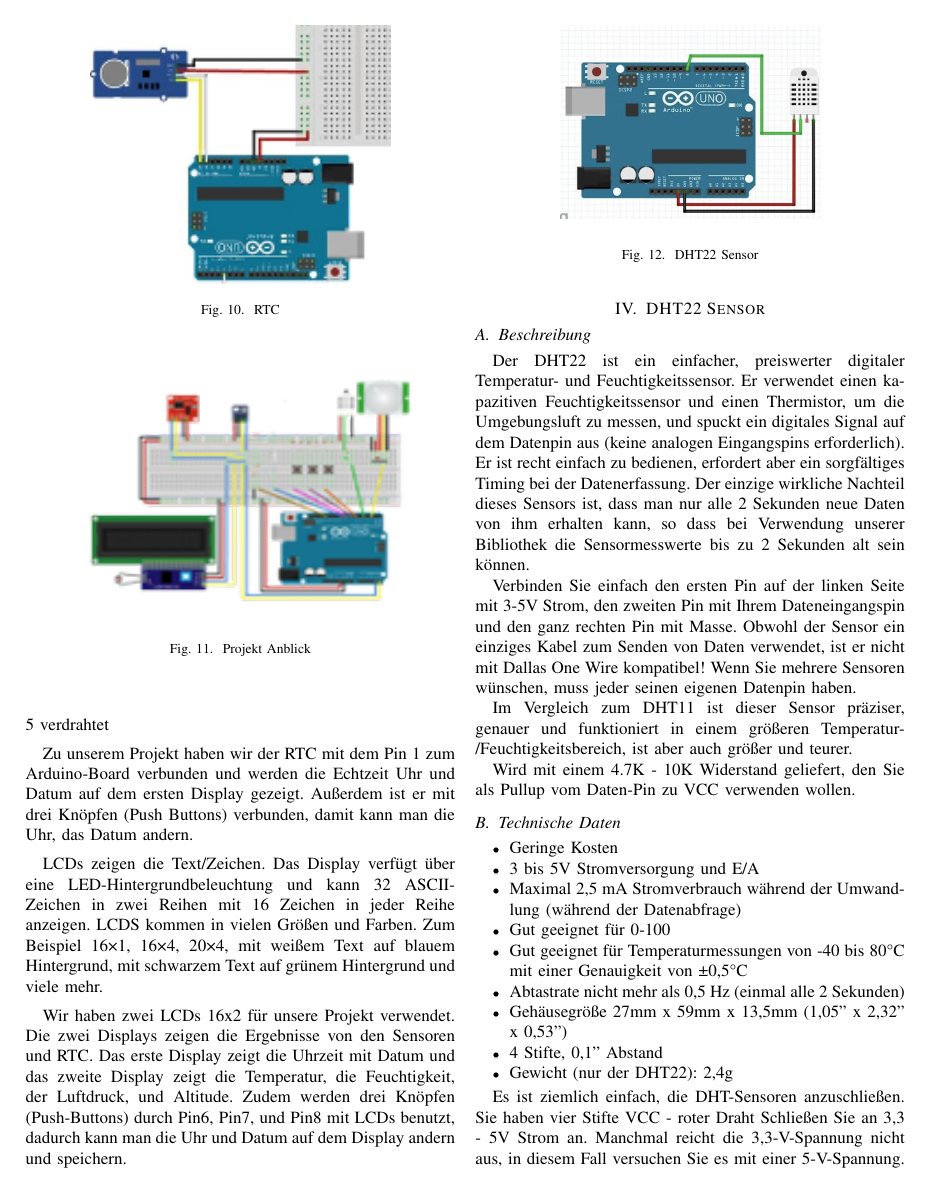
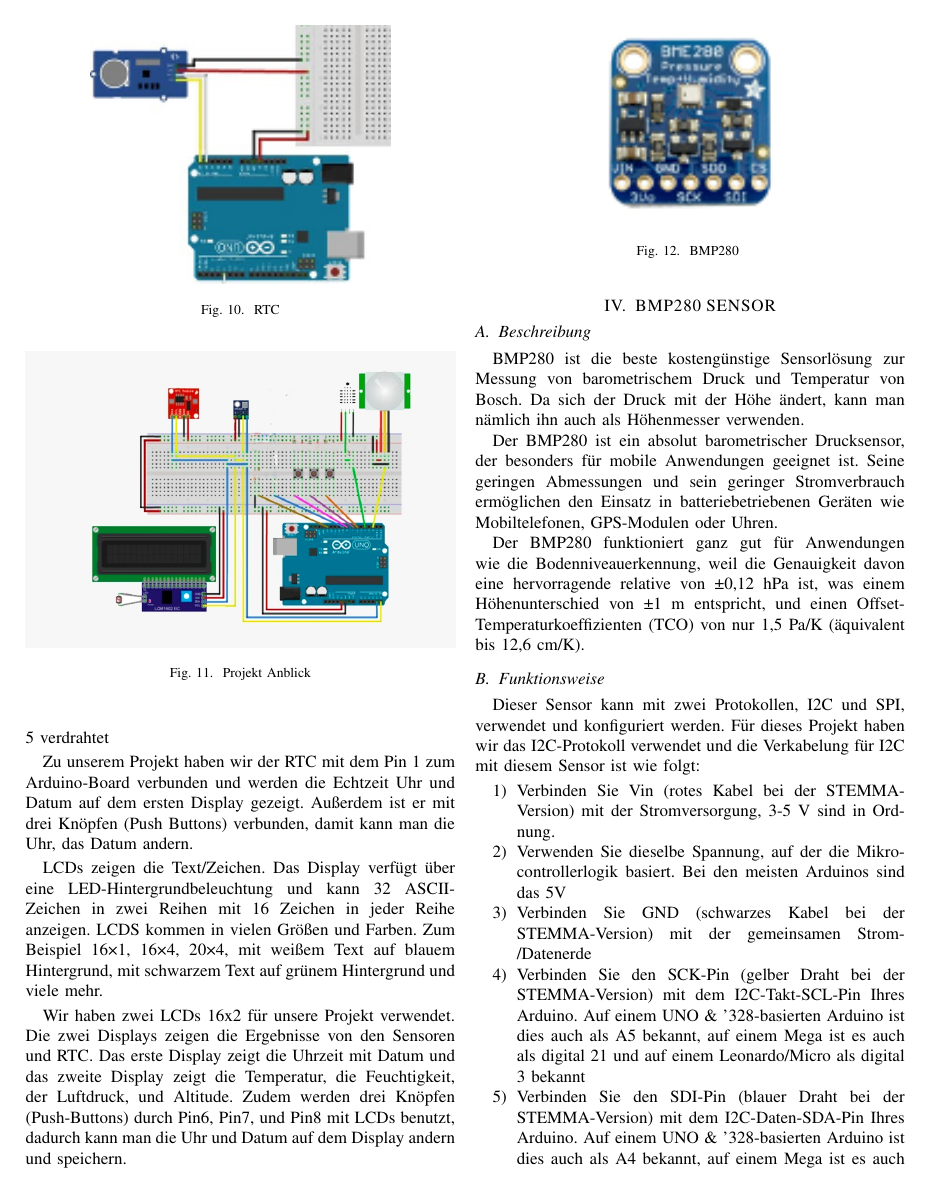
Before and after one commit to gogamid/EmbeddedNetworking, a LaTeX paper (paper/conference_101719.tex): page 5 of 12 before the commit and page 5 of 13 after it. The pictures show the PDF file paper/conference_101719.pdf that the author committed with the source.

Commit message:
hossa-bm280

```diff
--- a/paper/conference_101719.tex
+++ b/paper/conference_101719.tex
@@ -293,11 +293,42 @@ LCDS kommen in vielen Größen und Farben. Zum Beispiel 16×1, 16×4, 20×4, mit
 
 Wir haben zwei LCDs 16x2 für unsere Projekt verwendet. Die zwei Displays zeigen die Ergebnisse von den Sensoren und RTC.  Das erste Display zeigt die Uhrzeit mit Datum und das zweite Display zeigt die Temperatur, die Feuchtigkeit, der Luftdruck, und Altitude.
 Zudem werden drei Knöpfen (Push-Buttons) durch Pin6, Pin7, und Pin8 mit LCDs benutzt, dadurch kann man die Uhr und Datum auf dem Display andern und speichern.
+\begin{figure}
+	\centering
+	\includegraphics[width=1\linewidth]{fig37}
+	\caption{Projekt Anblick}
+	\label{fig:fig37}
+\end{figure}
+
+\section{BMP280 SENSOR}
+\subsection{Beschreibung}
+BMP280 ist die beste kostengünstige Sensorlösung zur Messung von barometrischem Druck und Temperatur von Bosch. Da sich der Druck mit der Höhe ändert, kann man nämlich ihn auch als Höhenmesser verwenden.
+
+Der BMP280 ist ein absolut barometrischer Drucksensor, der besonders für mobile Anwendungen geeignet ist. Seine geringen Abmessungen und sein geringer Stromverbrauch ermöglichen den Einsatz in batteriebetriebenen Geräten wie Mobiltelefonen, GPS-Modulen oder Uhren.
+
+Der BMP280 funktioniert ganz gut für Anwendungen wie die Bodenniveauerkennung, weil die Genauigkeit davon eine hervorragende relative von ±0,12 hPa ist, was einem Höhenunterschied von ±1 m entspricht, und einen Offset-Temperaturkoeffizienten (TCO) von nur 1,5 Pa/K (äquivalent bis 12,6 cm/K).
 
 \begin{figure}
 	\centering
-	\includegraphics[width=1\linewidth]{fig31}
-	\caption{Projekt Anblick}
-	\label{fig:fig31}
+	\includegraphics[width=0.47\linewidth]{fig35}
+	\caption{BMP280 }
+	\label{fig:fig35}
 \end{figure}
 
+\subsection{Funktionsweise}
+Dieser Sensor kann mit zwei Protokollen, I2C und SPI, verwendet und konfiguriert werden. Für dieses Projekt haben wir das I2C-Protokoll verwendet und die Verkabelung für I2C mit diesem Sensor ist wie folgt:
+
+\begin{enumerate}
+\item
+	Verbinden Sie Vin (rotes Kabel bei der STEMMA-Version) mit der Stromversorgung, 3-5 V sind in Ordnung.
+\item  Verwenden Sie dieselbe Spannung, auf der die Mikrocontrollerlogik basiert. Bei den meisten Arduinos sind das 5V
+
+\item  Verbinden Sie GND (schwarzes Kabel bei der STEMMA-Version) mit der gemeinsamen Strom-/Datenerde
+
+\item 	Verbinden Sie den SCK-Pin (gelber Draht bei der STEMMA-Version) mit dem I2C-Takt-SCL-Pin Ihres Arduino.  Auf einem UNO \& '328-basierten Arduino ist dies auch als A5 bekannt, auf einem Mega ist es auch als digital 21 und auf einem Leonardo/Micro als digital 3 bekannt
+
+\item Verbinden Sie den SDI-Pin (blauer Draht bei der STEMMA-Version) mit dem I2C-Daten-SDA-Pin Ihres Arduino. Auf einem UNO \& '328-basierten Arduino ist dies auch als A4 bekannt, auf einem Mega ist es auch als Digital 20 und auf einem Leonardo/Micro als Digital 2 bekannt
+\end{enumerate}
+
+\begin{figure}
+	\centering
@@ -303,0 +338 @@ Zudem werden drei Knöpfen (Push-Buttons) durch Pin6, Pin7, und Pin8 mit LCDs be
+\end{figure}
@@ -303,0 +348 @@ Zudem werden drei Knöpfen (Push-Buttons) durch Pin6, Pin7, und Pin8 mit LCDs be
+\end{lstlisting}
@@ -303,0 +363,7 @@ Zudem werden drei Knöpfen (Push-Buttons) durch Pin6, Pin7, und Pin8 mit LCDs be
+\end{lstlisting}
+
+Wir messen nur Luftdruck und Altitude durch BMP280. Also braucht man die Variablen, dadurch die Daten zu speichern und sie auf dem Display anzuzeigen.
+
+\begin{lstlisting}[style=CStyle]
+	bmp.begin();
+\end{lstlisting}
@@ -303,0 +378,6 @@ Zudem werden drei Knöpfen (Push-Buttons) durch Pin6, Pin7, und Pin8 mit LCDs be
+\end{lstlisting}
+
+Hier wurden die Temperatur und Altimeter durch BMP Objekt gelesen und dann werden sie auf dem Display gezeigt.
+
+\begin{lstlisting}[style=CStyle]
+	//Display 1
@@ -304,3 +391,6 @@ Zudem werden drei Knöpfen (Push-Buttons) durch Pin6, Pin7, und Pin8 mit LCDs be
+\end{lstlisting}
+
+Nach der Messung und Datenübertragung und Kommunikation zwischen Arduino und BMP280 Sensor, werden die gemessene Daten von Luftdruck und Altimeter auf dem ersten Display gezeigt.
 
 \section{DHT22 Sensor}
 
```
Also changed, not shown: paper/conference_101719.pdf, paper/fig35.png (added), paper/fig36.png (added), paper/fig37.png (added), paper/conference_101719.tex (47 more changed lines).
